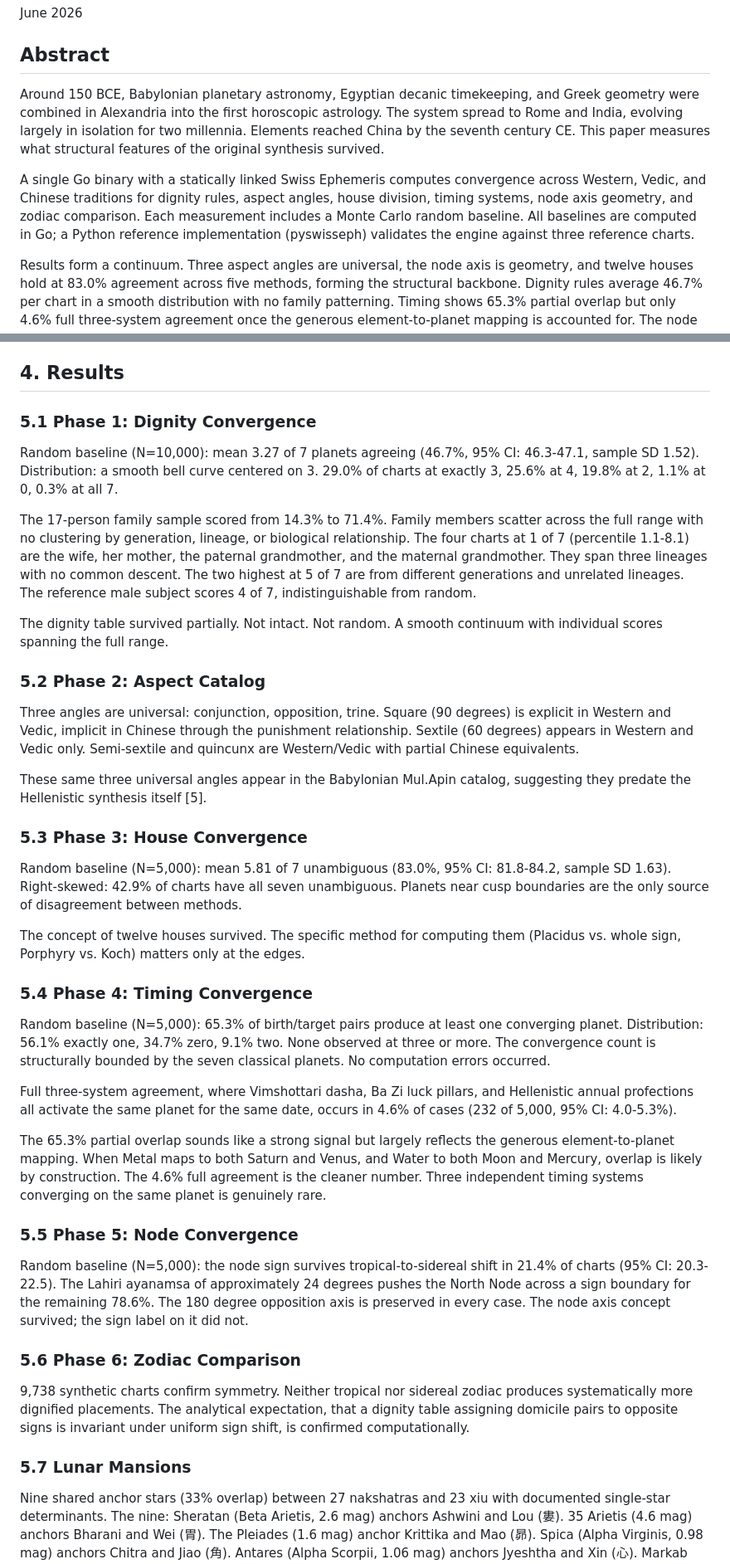
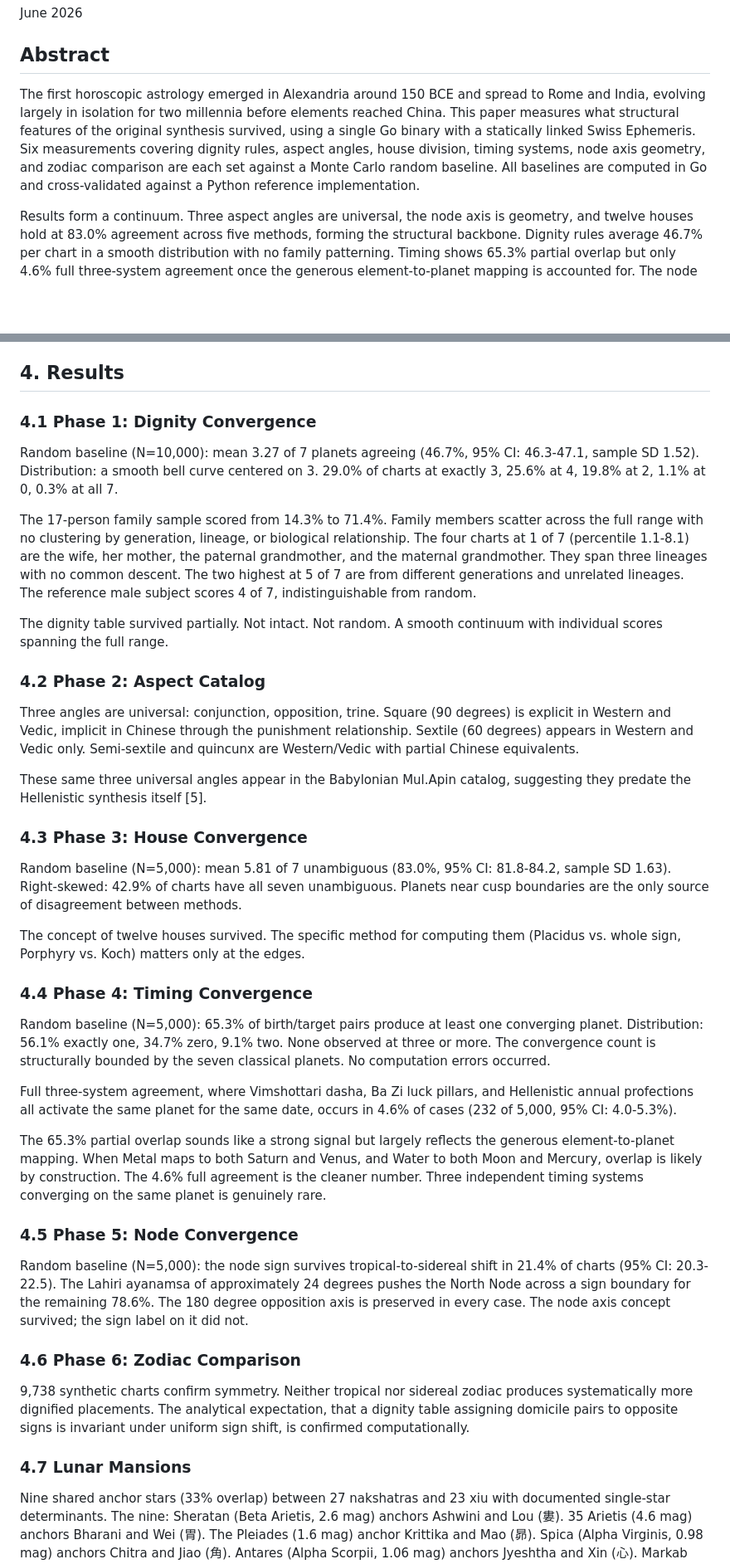
Before and after one commit to aj-nt/empirical, a Markdown page: docs/paper/paper.md, 2 parts joined by grey strips. Shown at 83% size. GitHub-like rendering; blank space fills up the shorter version.

Commit message:
Revise Abstract to avoid mirroring Introduction's opening

```diff
--- a/docs/paper/paper.md
+++ b/docs/paper/paper.md
@@ -6,9 +6,7 @@ June 2026
 
 ## Abstract
 
-Around 150 BCE, Babylonian planetary astronomy, Egyptian decanic timekeeping, and Greek geometry were combined in Alexandria into the first horoscopic astrology. The system spread to Rome and India, evolving largely in isolation for two millennia. Elements reached China by the seventh century CE. This paper measures what structural features of the original synthesis survived.
-
-A single Go binary with a statically linked Swiss Ephemeris computes convergence across Western, Vedic, and Chinese traditions for dignity rules, aspect angles, house division, timing systems, node axis geometry, and zodiac comparison. Each measurement includes a Monte Carlo random baseline. All baselines are computed in Go; a Python reference implementation (pyswisseph) validates the engine against three reference charts.
+The first horoscopic astrology emerged in Alexandria around 150 BCE and spread to Rome and India, evolving largely in isolation for two millennia before elements reached China. This paper measures what structural features of the original synthesis survived, using a single Go binary with a statically linked Swiss Ephemeris. Six measurements covering dignity rules, aspect angles, house division, timing systems, node axis geometry, and zodiac comparison are each set against a Monte Carlo random baseline. All baselines are computed in Go and cross-validated against a Python reference implementation.
 
 Results form a continuum. Three aspect angles are universal, the node axis is geometry, and twelve houses hold at 83.0% agreement across five methods, forming the structural backbone. Dignity rules average 46.7% per chart in a smooth distribution with no family patterning. Timing shows 65.3% partial overlap but only 4.6% full three-system agreement once the generous element-to-planet mapping is accounted for. The node sign flips for 78.6% of people under ayanamsa shift. Family synastry is indistinguishable from random.
 
@@ -105,7 +103,7 @@ Open source under MIT license at github.com/aj-nt/empirical. Go source: 89 test
 
 ## 4. Results
 
-### 5.1 Phase 1: Dignity Convergence
+### 4.1 Phase 1: Dignity Convergence
 
 Random baseline (N=10,000): mean 3.27 of 7 planets agreeing (46.7%, 95% CI: 46.3-47.1, sample SD 1.52). Distribution: a smooth bell curve centered on 3. 29.0% of charts at exactly 3, 25.6% at 4, 19.8% at 2, 1.1% at 0, 0.3% at all 7.
 
@@ -113,19 +111,19 @@ The 17-person family sample scored from 14.3% to 71.4%. Family members scatter a
 
 The dignity table survived partially. Not intact. Not random. A smooth continuum with individual scores spanning the full range.
 
-### 5.2 Phase 2: Aspect Catalog
+### 4.2 Phase 2: Aspect Catalog
 
 Three angles are universal: conjunction, opposition, trine. Square (90 degrees) is explicit in Western and Vedic, implicit in Chinese through the punishment relationship. Sextile (60 degrees) appears in Western and Vedic only. Semi-sextile and quincunx are Western/Vedic with partial Chinese equivalents.
 
 These same three universal angles appear in the Babylonian Mul.Apin catalog, suggesting they predate the Hellenistic synthesis itself [5].
 
-### 5.3 Phase 3: House Convergence
+### 4.3 Phase 3: House Convergence
 
 Random baseline (N=5,000): mean 5.81 of 7 unambiguous (83.0%, 95% CI: 81.8-84.2, sample SD 1.63). Right-skewed: 42.9% of charts have all seven unambiguous. Planets near cusp boundaries are the only source of disagreement between methods.
 
 The concept of twelve houses survived. The specific method for computing them (Placidus vs. whole sign, Porphyry vs. Koch) matters only at the edges.
 
-### 5.4 Phase 4: Timing Convergence
+### 4.4 Phase 4: Timing Convergence
 
 Random baseline (N=5,000): 65.3% of birth/target pairs produce at least one converging planet. Distribution: 56.1% exactly one, 34.7% zero, 9.1% two. None observed at three or more. The convergence count is structurally bounded by the seven classical planets. No computation errors occurred.
 
@@ -133,15 +131,15 @@ Full three-system agreement, where Vimshottari dasha, Ba Zi luck pillars, and He
 
 The 65.3% partial overlap sounds like a strong signal but largely reflects the generous element-to-planet mapping. When Metal maps to both Saturn and Venus, and Water to both Moon and Mercury, overlap is likely by construction. The 4.6% full agreement is the cleaner number. Three independent timing systems converging on the same planet is genuinely rare.
 
-### 5.5 Phase 5: Node Convergence
+### 4.5 Phase 5: Node Convergence
 
 Random baseline (N=5,000): the node sign survives tropical-to-sidereal shift in 21.4% of charts (95% CI: 20.3-22.5). The Lahiri ayanamsa of approximately 24 degrees pushes the North Node across a sign boundary for the remaining 78.6%. The 180 degree opposition axis is preserved in every case. The node axis concept survived; the sign label on it did not.
 
-### 5.6 Phase 6: Zodiac Comparison
+### 4.6 Phase 6: Zodiac Comparison
 
 9,738 synthetic charts confirm symmetry. Neither tropical nor sidereal zodiac produces systematically more dignified placements. The analytical expectation, that a dignity table assigning domicile pairs to opposite signs is invariant under uniform sign shift, is confirmed computationally.
 
-### 5.7 Lunar Mansions
+### 4.7 Lunar Mansions
 
 Nine shared anchor stars (33% overlap) between 27 nakshatras and 23 xiu with documented single-star determinants. The nine: Sheratan (Beta Arietis, 2.6 mag) anchors Ashwini and Lou (婁). 35 Arietis (4.6 mag) anchors Bharani and Wei (胃). The Pleiades (1.6 mag) anchor Krittika and Mao (昴). Spica (Alpha Virginis, 0.98 mag) anchors Chitra and Jiao (角). Antares (Alpha Scorpii, 1.06 mag) anchors Jyeshtha and Xin (心). Markab (Alpha Pegasi, 2.5 mag) anchors Purva Bhadrapada and Shi (室). Algenib (Gamma Pegasi, 2.8 mag) anchors Uttara Bhadrapada and Bi (壁). Meissa (Lambda Orionis, 3.5 mag) anchors Mrigashira and Zi (觜). Zubenelgenubi (Alpha Librae, 2.6 mag) anchors Vishakha and Di (氐).
 
```
Also changed, not shown: other parts of docs/paper/paper.md (+2 -2 lines).
